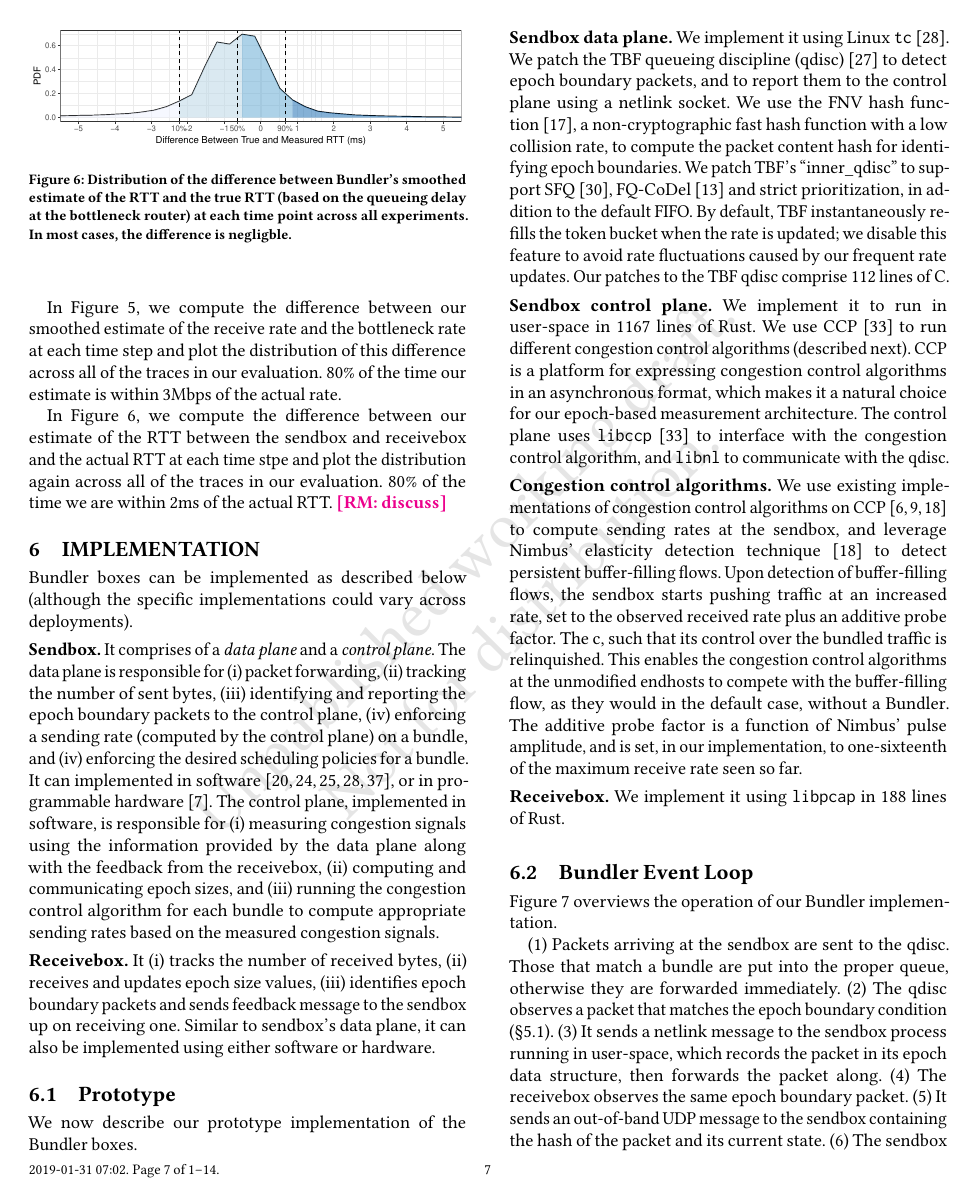
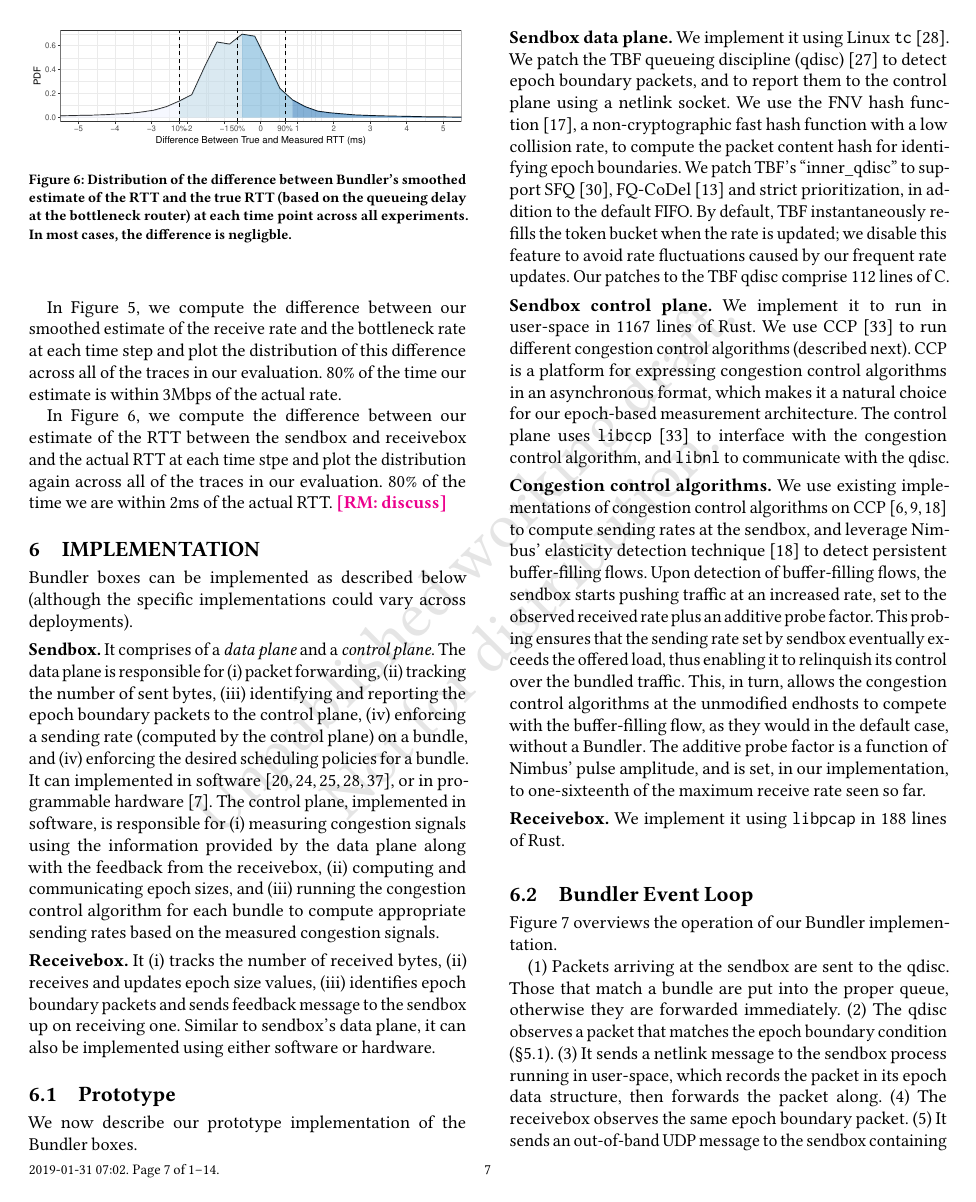
Before and after one commit to akshayknarayan/bundler-paper, a LaTeX paper (bundler-sigcomm19.tex, which reads impl.tex): page 7 of 14. Compiled offline with pdfLaTeX.

Commit message:
Updates from ShareLaTeX

```diff
--- a/impl.tex
+++ b/impl.tex
@@ -48,7 +48,7 @@ Our patches to the TBF qdisc comprise $112$ lines of C.
 \Para{\capinbox control plane} We implement it to run in user-space in $1167$ lines of Rust.
 We use CCP~\cite{ccp} to run different congestion control algorithms (described next). CCP is a platform for expressing congestion control algorithms in an asynchronous format, which makes it a natural choice for our epoch-based measurement architecture. The control plane uses \texttt{libccp}~\cite{ccp} to interface with the congestion control algorithm, and  \texttt{libnl} to communicate with the qdisc.
 
-\Para{Congestion control algorithms} We use existing implementations of congestion control algorithms on CCP~\cite{nimbus, copa, bbr} to compute sending rates at the \inbox, and leverage Nimbus' elasticity detection technique~\cite{nimbus} to detect persistent buffer-filling flows. Upon detection of buffer-filling flows, the \inbox  starts pushing traffic at an increased rate, set to the observed received rate plus an additive probe factor. The c, such that its control over the bundled traffic is relinquished. This enables the congestion control algorithms at the unmodified endhosts to compete with the buffer-filling flow, as they would in the default case, without a \name. The additive probe factor is a function of Nimbus' pulse amplitude, and is set, in our implementation, to one-sixteenth of the maximum receive rate seen so far.
+\Para{Congestion control algorithms} We use existing implementations of congestion control algorithms on CCP~\cite{nimbus, copa, bbr} to compute sending rates at the \inbox, and leverage Nimbus' elasticity detection technique~\cite{nimbus} to detect persistent buffer-filling flows. Upon detection of buffer-filling flows, the \inbox  starts pushing traffic at an increased rate, set to the observed received rate plus an additive probe factor. This probing ensures that the sending rate set by \inbox eventually exceeds the offered load, thus enabling it to relinquish its control over the bundled traffic. This, in turn, allows the congestion control algorithms at the unmodified endhosts to compete with the buffer-filling flow, as they would in the default case, without a \name. The additive probe factor is a function of Nimbus' pulse amplitude, and is set, in our implementation, to one-sixteenth of the maximum receive rate seen so far.
 
 %It maintains the congestion control state of each bundle, but does not maintain (or observe) per-flow state.
 %\radhika{no. of LoC for \inbox dataplane?} \an{first paragraph of this section?}
```
